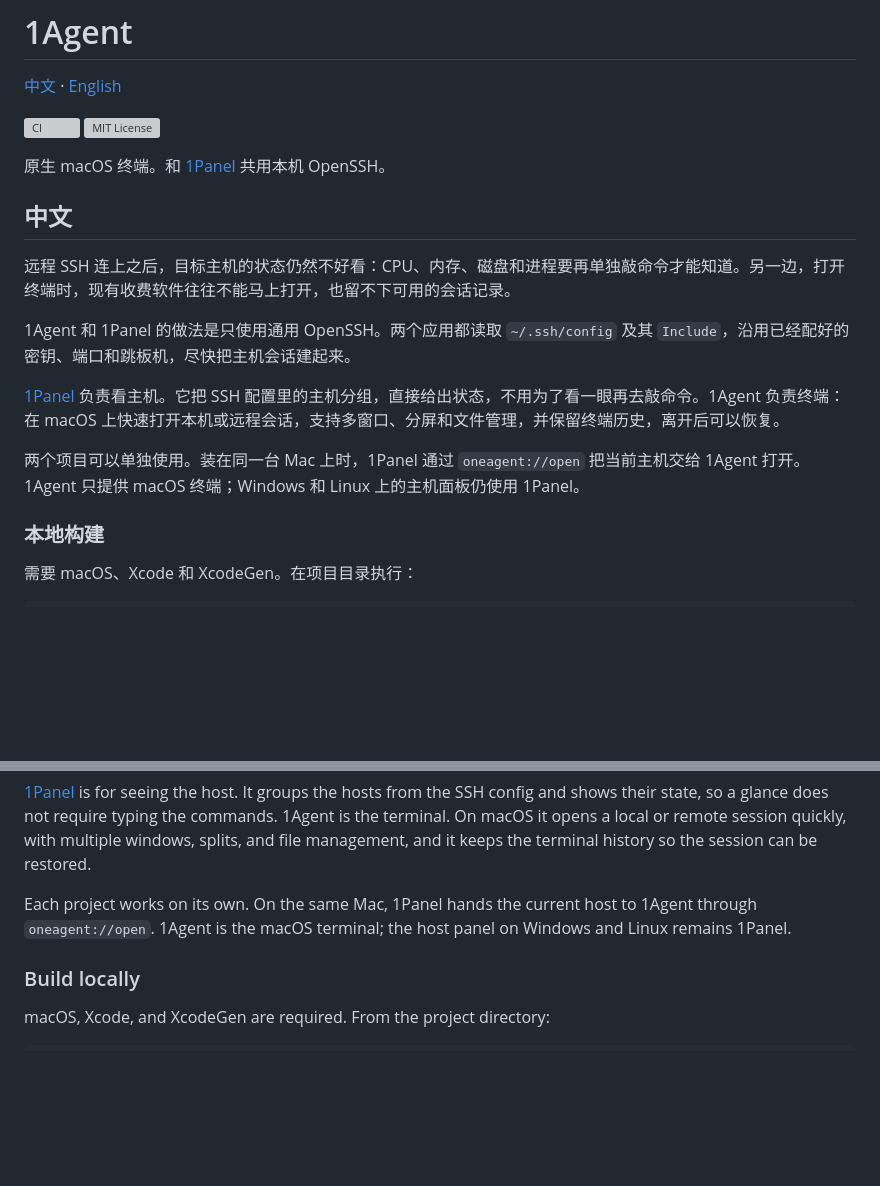
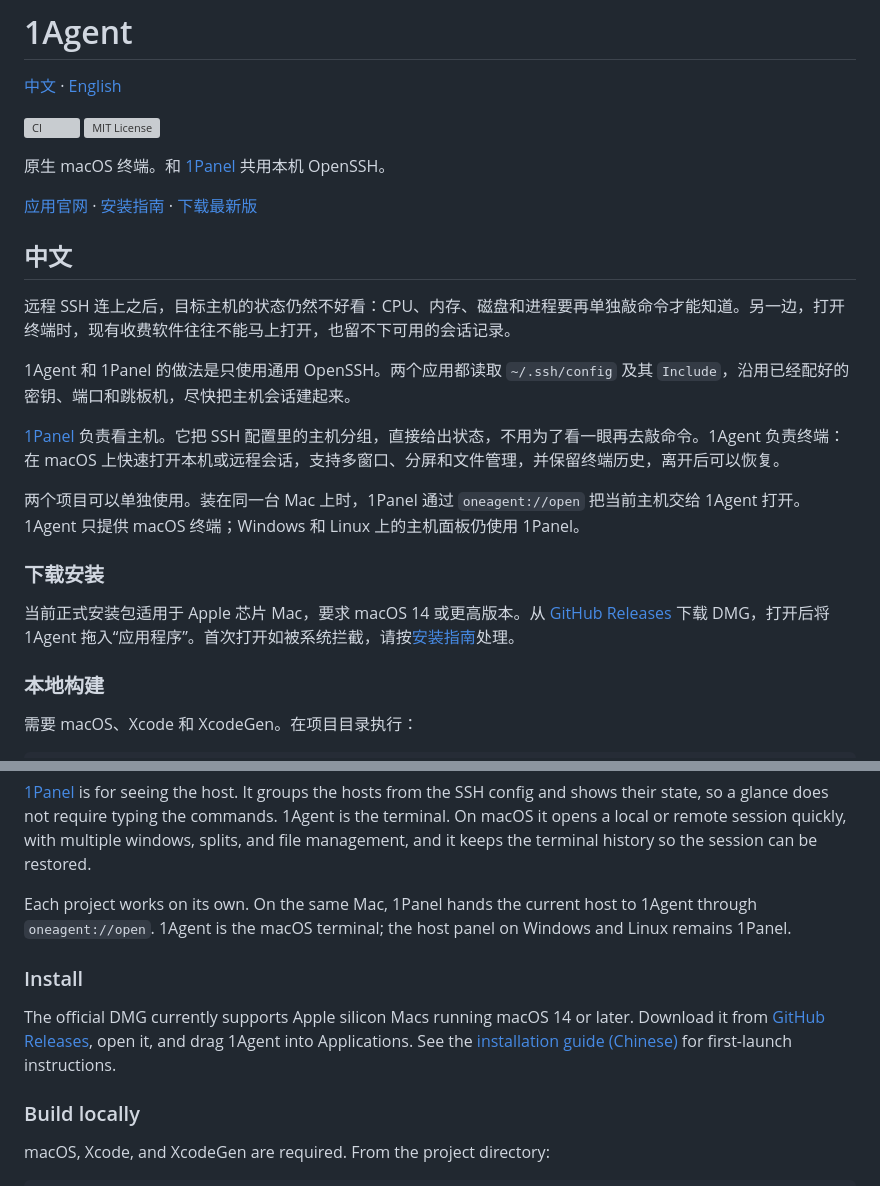
Before and after one commit to itjun/1Agent, a Markdown page: README.md, 2 parts joined by grey strips. GitHub-like rendering; blank space fills up the shorter version; grey boxes are pictures that could not be loaded.

Commit message:
文档 => 增加官网与安装入口

```diff
--- a/README.md
+++ b/README.md
@@ -6,6 +6,8 @@
 [![MIT License](https://img.shields.io/github/license/itjun/1Agent)](LICENSE.md)
 
 原生 macOS 终端。和 [1Panel](https://github.com/itjun/1Panel) 共用本机 OpenSSH。
+
+[应用官网](https://itjun.github.io/1Agent/) · [安装指南](https://itjun.github.io/1Agent/install.html) · [下载最新版](https://github.com/itjun/1Agent/releases/latest)
 
 ## 中文
 
@@ -16,6 +18,10 @@
 [1Panel](https://github.com/itjun/1Panel) 负责看主机。它把 SSH 配置里的主机分组，直接给出状态，不用为了看一眼再去敲命令。1Agent 负责终端：在 macOS 上快速打开本机或远程会话，支持多窗口、分屏和文件管理，并保留终端历史，离开后可以恢复。
 
 两个项目可以单独使用。装在同一台 Mac 上时，1Panel 通过 `oneagent://open` 把当前主机交给 1Agent 打开。1Agent 只提供 macOS 终端；Windows 和 Linux 上的主机面板仍使用 1Panel。
+
+### 下载安装
+
+当前正式安装包适用于 Apple 芯片 Mac，要求 macOS 14 或更高版本。从 [GitHub Releases](https://github.com/itjun/1Agent/releases/latest) 下载 DMG，打开后将 1Agent 拖入“应用程序”。首次打开如被系统拦截，请按[安装指南](https://itjun.github.io/1Agent/install.html#first-open)处理。
 
 ### 本地构建
 
@@ -49,6 +55,10 @@ A remote SSH connection still leaves the host state hard to see. CPU, memory, di
 
 Each project works on its own. On the same Mac, 1Panel hands the current host to 1Agent through `oneagent://open`. 1Agent is the macOS terminal; the host panel on Windows and Linux remains 1Panel.
 
+### Install
+
+The official DMG currently supports Apple silicon Macs running macOS 14 or later. Download it from [GitHub Releases](https://github.com/itjun/1Agent/releases/latest), open it, and drag 1Agent into Applications. See the [installation guide (Chinese)](https://itjun.github.io/1Agent/install.html) for first-launch instructions.
+
 ### Build locally
 
 macOS, Xcode, and XcodeGen are required. From the project directory:
```
